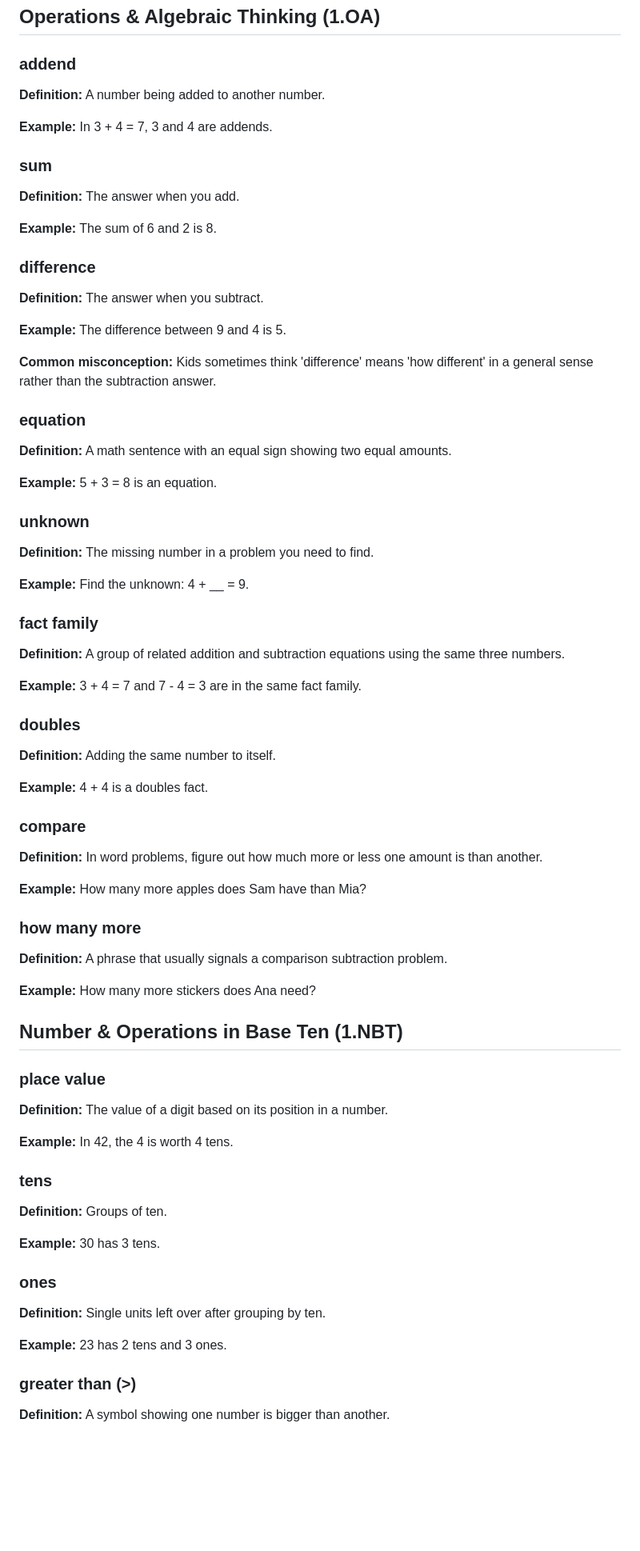
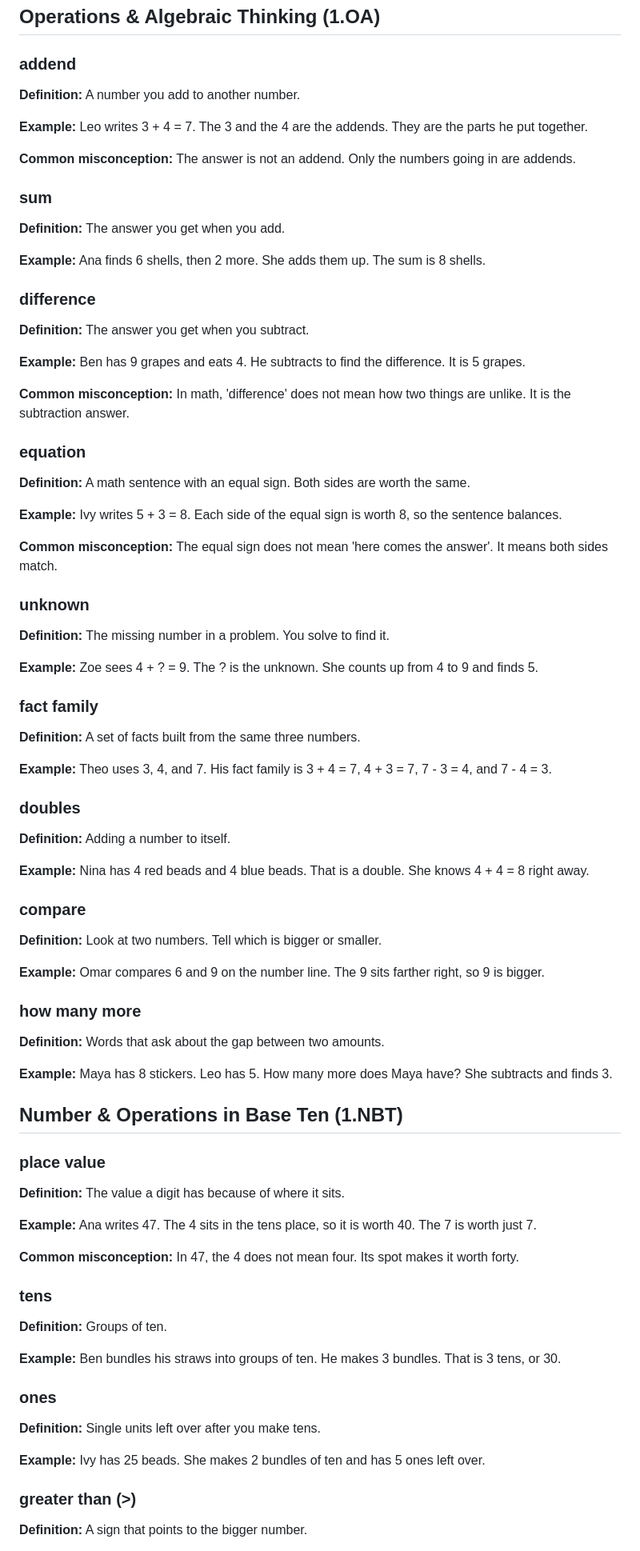
Before and after one commit to sai-educ/math-vocab, a Markdown page: vocab_bank/grade-1.md, the part around one of its changes. Shown at 80% size. Rendered like a GitHub page; blank space fills up the shorter version.

```diff
--- a/vocab_bank/grade-1.md
+++ b/vocab_bank/grade-1.md
@@ -5,82 +5,88 @@
 
 ### addend
 
-**Definition:** A number being added to another number.
+**Definition:** A number you add to another number.
 
-**Example:** In 3 + 4 = 7, 3 and 4 are addends.
+**Example:** Leo writes 3 + 4 = 7. The 3 and the 4 are the addends. They are the parts he put together.
+
+**Common misconception:** The answer is not an addend. Only the numbers going in are addends.
 
 ### sum
 
-**Definition:** The answer when you add.
+**Definition:** The answer you get when you add.
 
-**Example:** The sum of 6 and 2 is 8.
+**Example:** Ana finds 6 shells, then 2 more. She adds them up. The sum is 8 shells.
 
 ### difference
 
-**Definition:** The answer when you subtract.
+**Definition:** The answer you get when you subtract.
 
-**Example:** The difference between 9 and 4 is 5.
+**Example:** Ben has 9 grapes and eats 4. He subtracts to find the difference. It is 5 grapes.
 
-**Common misconception:** Kids sometimes think 'difference' means 'how different' in a general sense rather than the subtraction answer.
+**Common misconception:** In math, 'difference' does not mean how two things are unlike. It is the subtraction answer.
 
 ### equation
 
-**Definition:** A math sentence with an equal sign showing two equal amounts.
+**Definition:** A math sentence with an equal sign. Both sides are worth the same.
 
-**Example:** 5 + 3 = 8 is an equation.
+**Example:** Ivy writes 5 + 3 = 8. Each side of the equal sign is worth 8, so the sentence balances.
+
+**Common misconception:** The equal sign does not mean 'here comes the answer'. It means both sides match.
 
 ### unknown
 
-**Definition:** The missing number in a problem you need to find.
+**Definition:** The missing number in a problem. You solve to find it.
 
-**Example:** Find the unknown: 4 + __ = 9.
+**Example:** Zoe sees 4 + ? = 9. The ? is the unknown. She counts up from 4 to 9 and finds 5.
 
 ### fact family
 
-**Definition:** A group of related addition and subtraction equations using the same three numbers.
+**Definition:** A set of facts built from the same three numbers.
 
-**Example:** 3 + 4 = 7 and 7 - 4 = 3 are in the same fact family.
+**Example:** Theo uses 3, 4, and 7. His fact family is 3 + 4 = 7, 4 + 3 = 7, 7 - 3 = 4, and 7 - 4 = 3.
 
 ### doubles
 
-**Definition:** Adding the same number to itself.
+**Definition:** Adding a number to itself.
 
-**Example:** 4 + 4 is a doubles fact.
+**Example:** Nina has 4 red beads and 4 blue beads. That is a double. She knows 4 + 4 = 8 right away.
 
 ### compare
 
-**Definition:** In word problems, figure out how much more or less one amount is than another.
+**Definition:** Look at two numbers. Tell which is bigger or smaller.
 
-**Example:** How many more apples does Sam have than Mia?
+**Example:** Omar compares 6 and 9 on the number line. The 9 sits farther right, so 9 is bigger.
 
 ### how many more
 
-**Definition:** A phrase that usually signals a comparison subtraction problem.
+**Definition:** Words that ask about the gap between two amounts.
 
-**Example:** How many more stickers does Ana need?
+**Example:** Maya has 8 stickers. Leo has 5. How many more does Maya have? She subtracts and finds 3.
 
 
 ## Number & Operations in Base Ten (1.NBT)
 
 ### place value
 
-**Definition:** The value of a digit based on its position in a number.
+**Definition:** The value a digit has because of where it sits.
 
-**Example:** In 42, the 4 is worth 4 tens.
+**Example:** Ana writes 47. The 4 sits in the tens place, so it is worth 40. The 7 is worth just 7.
+
+**Common misconception:** In 47, the 4 does not mean four. Its spot makes it worth forty.
 
 ### tens
 
 **Definition:** Groups of ten.
 
-**Example:** 30 has 3 tens.
+**Example:** Ben bundles his straws into groups of ten. He makes 3 bundles. That is 3 tens, or 30.
 
 ### ones
 
-**Definition:** Single units left over after grouping by ten.
+**Definition:** Single units left over after you make tens.
 
-**Example:** 23 has 2 tens and 3 ones.
+**Example:** Ivy has 25 beads. She makes 2 bundles of ten and has 5 ones left over.
 
 ### greater than (>)
 
-**Definition:** A symbol showing one number is bigger than another.
+**Definition:** A sign that points to the bigger number.
 
```
Also changed, not shown: other parts of vocab_bank/grade-1.md (+44 -40 lines).
